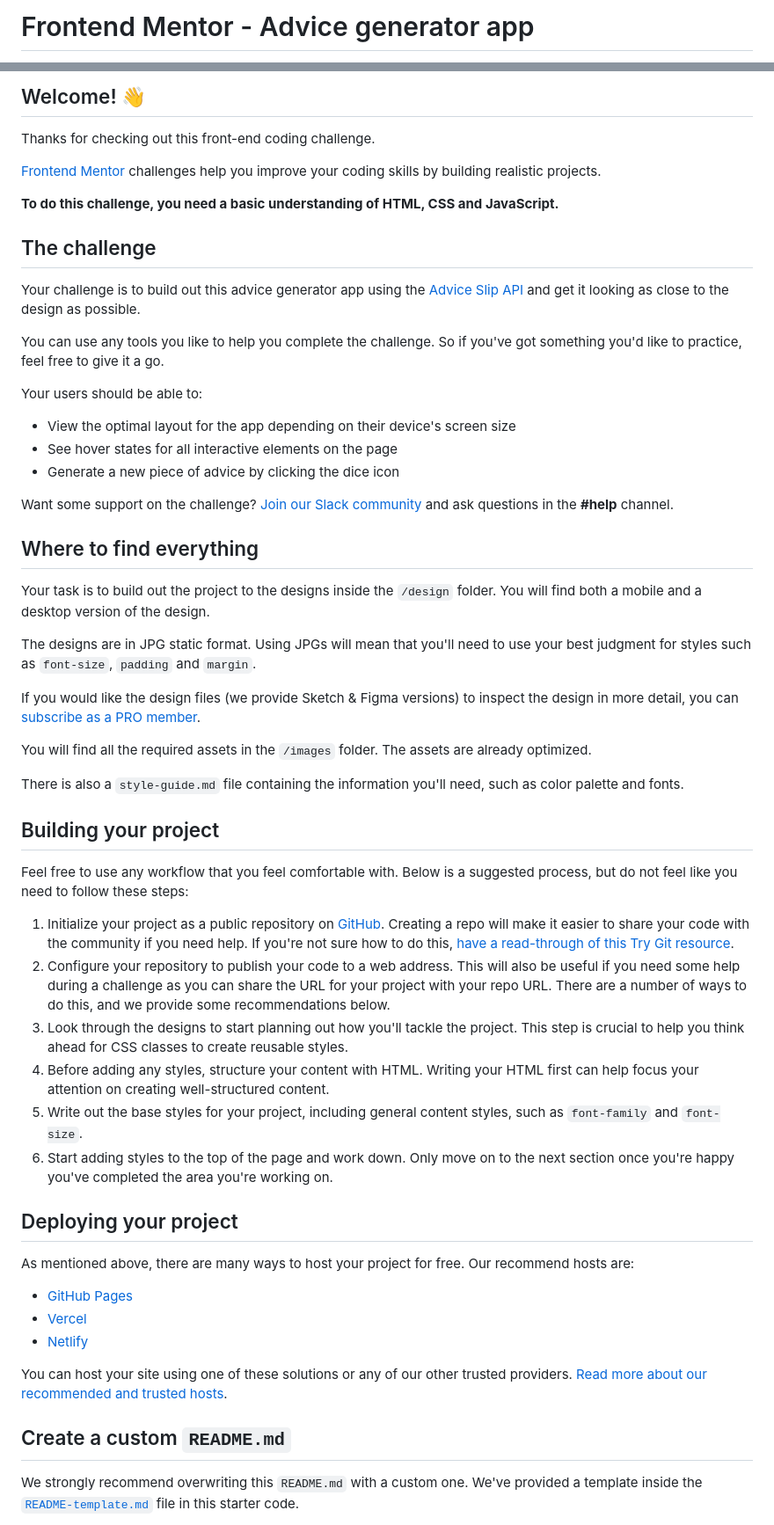
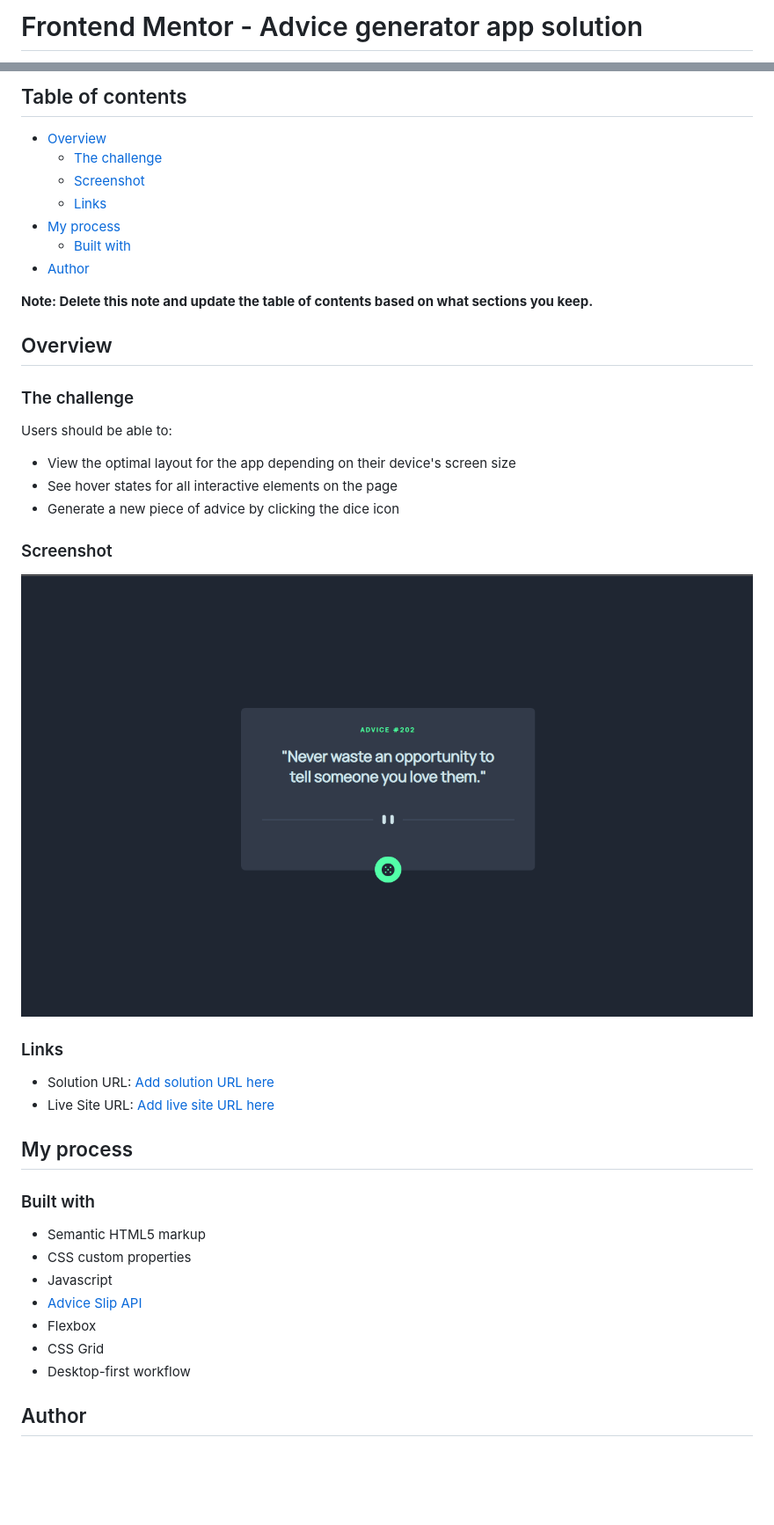
Before and after one commit to ty-codes/advice-generator, a Markdown page: README.md, 2 parts joined by grey strips. Shown: that part at 88% size. Rendered like a GitHub page; pictures changed too: images/screenshot.png (added); blank space fills up the shorter version.

```diff
--- a/README.md
+++ b/README.md
@@ -1,2 +1,2 @@
-# Frontend Mentor - Advice generator app
+# Frontend Mentor - Advice generator app solution
 
@@ -4,60 +4,48 @@
 
-## Welcome! 👋
+## Table of contents
 
-Thanks for checking out this front-end coding challenge.
+- [Overview](#overview)
+  - [The challenge](#the-challenge)
+  - [Screenshot](#screenshot)
+  - [Links](#links)
+- [My process](#my-process)
+  - [Built with](#built-with)
+- [Author](#author)
 
-[Frontend Mentor](https://www.frontendmentor.io) challenges help you improve your coding skills by building realistic projects.
+**Note: Delete this note and update the table of contents based on what sections you keep.**
 
-**To do this challenge, you need a basic understanding of HTML, CSS and JavaScript.**
+## Overview
 
-## The challenge
+### The challenge
 
-Your challenge is to build out this advice generator app using the [Advice Slip API](https://api.adviceslip.com) and get it looking as close to the design as possible.
-
-You can use any tools you like to help you complete the challenge. So if you've got something you'd like to practice, feel free to give it a go.
-
-Your users should be able to:
+Users should be able to:
 
 - View the optimal layout for the app depending on their device's screen size
 - See hover states for all interactive elements on the page
 - Generate a new piece of advice by clicking the dice icon
 
-Want some support on the challenge? [Join our Slack community](https://www.frontendmentor.io/slack) and ask questions in the **#help** channel.
+### Screenshot
 
-## Where to find everything
+![](images/screenshot.png)
 
-Your task is to build out the project to the designs inside the `/design` folder. You will find both a mobile and a desktop version of the design.
+### Links
 
-The designs are in JPG static format. Using JPGs will mean that you'll need to use your best judgment for styles such as `font-size`, `padding` and `margin`.
+- Solution URL: [Add solution URL here](https://your-solution-url.com)
+- Live Site URL: [Add live site URL here](https://ty-codes.github.io/advice-generator.com)
 
-If you would like the design files (we provide Sketch & Figma versions) to inspect the design in more detail, you can [subscribe as a PRO member](https://www.frontendmentor.io/pro).
+## My process
 
-You will find all the required assets in the `/images` folder. The assets are already optimized.
+### Built with
 
-There is also a `style-guide.md` file containing the information you'll need, such as color palette and fonts.
+- Semantic HTML5 markup
+- CSS custom properties
+- Javascript
+- [Advice Slip API](https://api.adviceslip.com)
+- Flexbox
+- CSS Grid
+- Desktop-first workflow
 
-## Building your project
 
-Feel free to use any workflow that you feel comfortable with. Below is a suggested process, but do not feel like you need to follow these steps:
 
-1. Initialize your project as a public repository on [GitHub](https://github.com/). Creating a repo will make it easier to share your code with the community if you need help. If you're not sure how to do this, [have a read-through of this Try Git resource](https://try.github.io/).
-2. Configure your repository to publish your code to a web address. This will also be useful if you need some help during a challenge as you can share the URL for your project with your repo URL. There are a number of ways to do this, and we provide some recommendations below.
-3. Look through the designs to start planning out how you'll tackle the project. This step is crucial to help you think ahead for CSS classes to create reusable styles.
-4. Before adding any styles, structure your content with HTML. Writing your HTML first can help focus your attention on creating well-structured content.
-5. Write out the base styles for your project, including general content styles, such as `font-family` and `font-size`.
-6. Start adding styles to the top of the page and work down. Only move on to the next section once you're happy you've completed the area you're working on.
+## Author
 
-## Deploying your project
-
-As mentioned above, there are many ways to host your project for free. Our recommend hosts are:
-
-- [GitHub Pages](https://pages.github.com/)
-- [Vercel](https://vercel.com/)
-- [Netlify](https://www.netlify.com/)
-
-You can host your site using one of these solutions or any of our other trusted providers. [Read more about our recommended and trusted hosts](https://medium.com/frontend-mentor/frontend-mentor-trusted-hosting-providers-bf000dfebe).
-
-## Create a custom `README.md`
-
-We strongly recommend overwriting this `README.md` with a custom one. We've provided a template inside the [`README-template.md`](./README-template.md) file in this starter code.
-
```
Also changed, not shown: other parts of README.md (+3 -31 lines).
